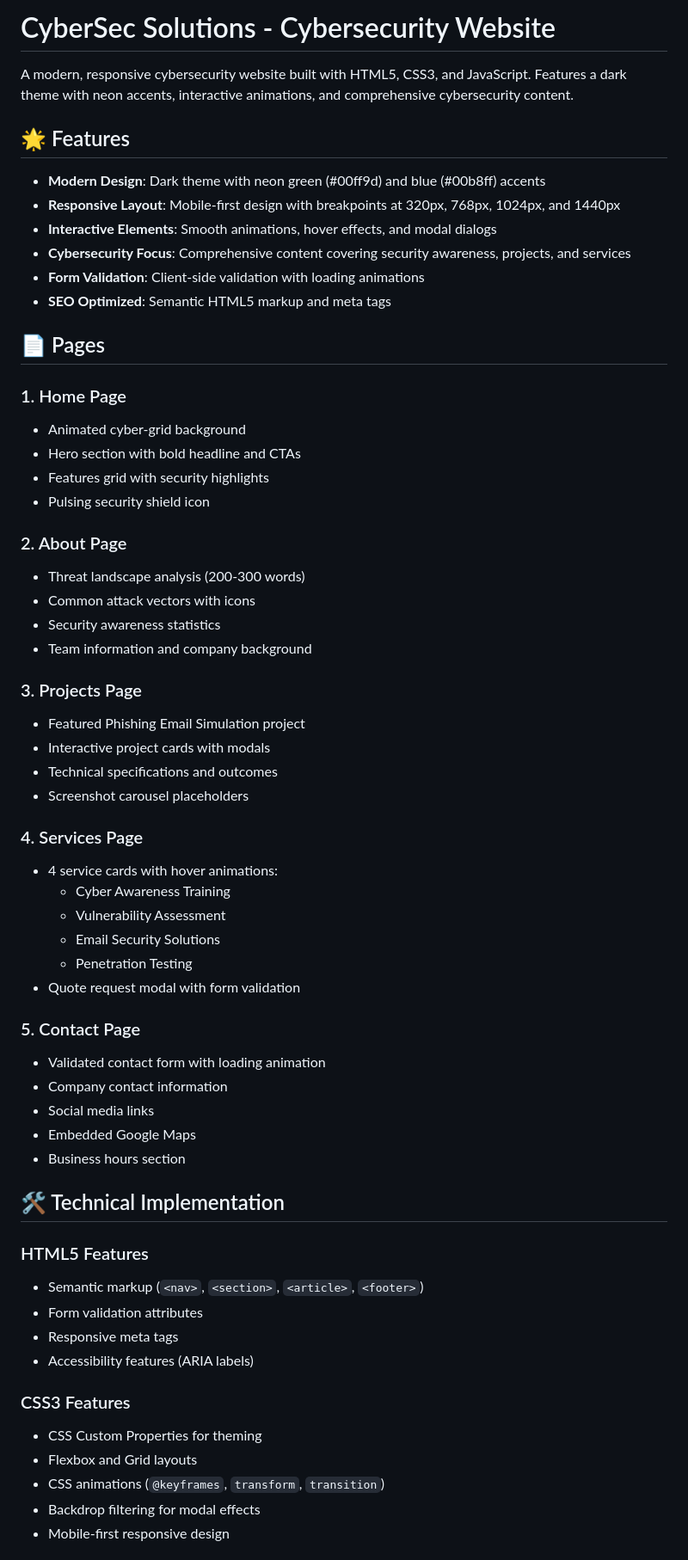
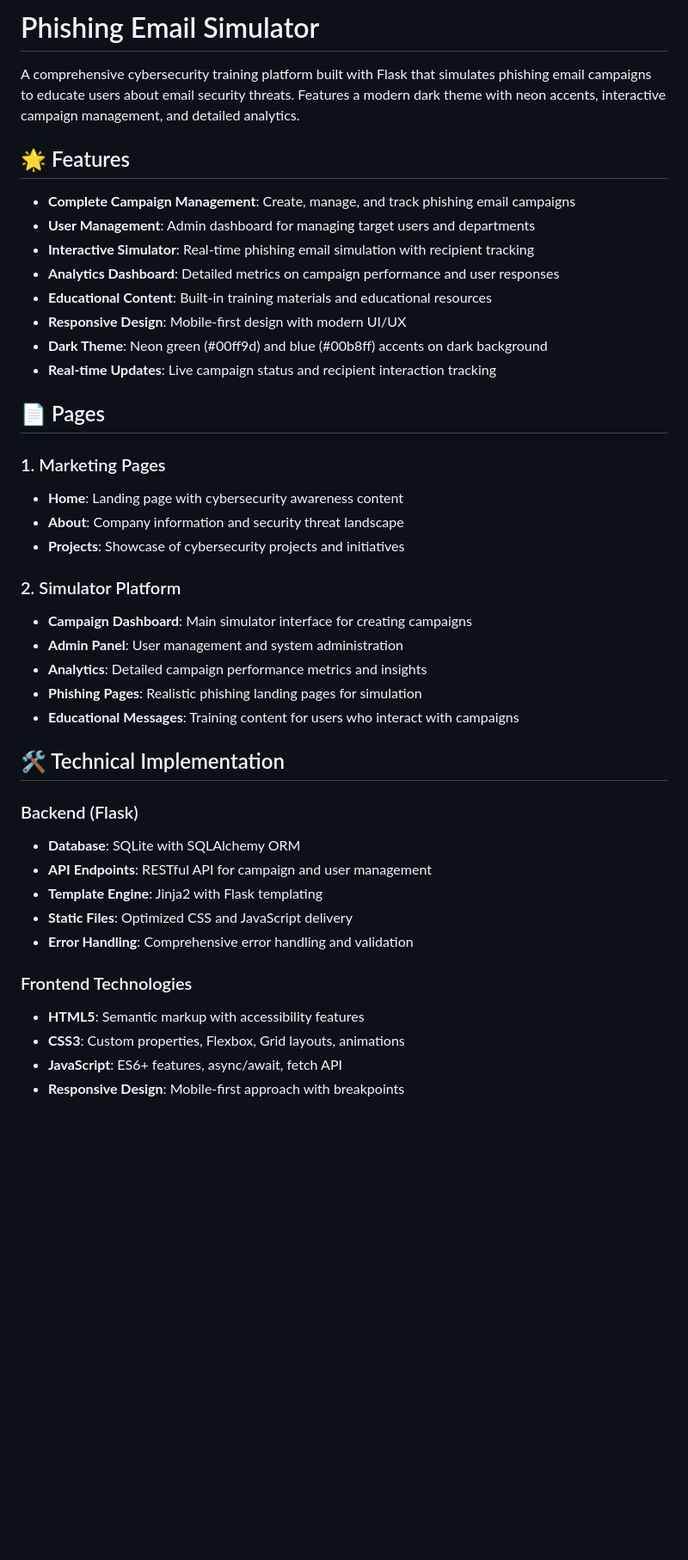
Before and after one commit to ElonCoding/Phishing-Email-Simulator-, a Markdown page: README.md, the part around one of its changes. Shown at 86% size. GitHub-like rendering; blank space fills up the shorter version.

```diff
--- a/README.md
+++ b/README.md
@@ -1,63 +1,44 @@
-# CyberSec Solutions - Cybersecurity Website
+# Phishing Email Simulator
 
-A modern, responsive cybersecurity website built with HTML5, CSS3, and JavaScript. Features a dark theme with neon accents, interactive animations, and comprehensive cybersecurity content.
+A comprehensive cybersecurity training platform built with Flask that simulates phishing email campaigns to educate users about email security threats. Features a modern dark theme with neon accents, interactive campaign management, and detailed analytics.
 
 ## 🌟 Features
 
-- **Modern Design**: Dark theme with neon green (#00ff9d) and blue (#00b8ff) accents
-- **Responsive Layout**: Mobile-first design with breakpoints at 320px, 768px, 1024px, and 1440px
-- **Interactive Elements**: Smooth animations, hover effects, and modal dialogs
-- **Cybersecurity Focus**: Comprehensive content covering security awareness, projects, and services
-- **Form Validation**: Client-side validation with loading animations
-- **SEO Optimized**: Semantic HTML5 markup and meta tags
+- **Complete Campaign Management**: Create, manage, and track phishing email campaigns
+- **User Management**: Admin dashboard for managing target users and departments
+- **Interactive Simulator**: Real-time phishing email simulation with recipient tracking
+- **Analytics Dashboard**: Detailed metrics on campaign performance and user responses
+- **Educational Content**: Built-in training materials and educational resources
+- **Responsive Design**: Mobile-first design with modern UI/UX
+- **Dark Theme**: Neon green (#00ff9d) and blue (#00b8ff) accents on dark background
+- **Real-time Updates**: Live campaign status and recipient interaction tracking
 
 ## 📄 Pages
 
-### 1. Home Page
-- Animated cyber-grid background
-- Hero section with bold headline and CTAs
-- Features grid with security highlights
-- Pulsing security shield icon
+### 1. Marketing Pages
+- **Home**: Landing page with cybersecurity awareness content
+- **About**: Company information and security threat landscape
+- **Projects**: Showcase of cybersecurity projects and initiatives
 
-### 2. About Page
-- Threat landscape analysis (200-300 words)
-- Common attack vectors with icons
-- Security awareness statistics
-- Team information and company background
-
-### 3. Projects Page
-- Featured Phishing Email Simulation project
-- Interactive project cards with modals
-- Technical specifications and outcomes
-- Screenshot carousel placeholders
-
-### 4. Services Page
-- 4 service cards with hover animations:
-  - Cyber Awareness Training
-  - Vulnerability Assessment
-  - Email Security Solutions
-  - Penetration Testing
-- Quote request modal with form validation
-
-### 5. Contact Page
-- Validated contact form with loading animation
-- Company contact information
-- Social media links
-- Embedded Google Maps
-- Business hours section
+### 2. Simulator Platform
+- **Campaign Dashboard**: Main simulator interface for creating campaigns
+- **Admin Panel**: User management and system administration
+- **Analytics**: Detailed campaign performance metrics and insights
+- **Phishing Pages**: Realistic phishing landing pages for simulation
+- **Educational Messages**: Training content for users who interact with campaigns
 
 ## 🛠 Technical Implementation
 
-### HTML5 Features
-- Semantic markup (`<nav>`, `<section>`, `<article>`, `<footer>`)
-- Form validation attributes
-- Responsive meta tags
-- Accessibility features (ARIA labels)
+### Backend (Flask)
+- **Database**: SQLite with SQLAlchemy ORM
+- **API Endpoints**: RESTful API for campaign and user management
+- **Template Engine**: Jinja2 with Flask templating
+- **Static Files**: Optimized CSS and JavaScript delivery
+- **Error Handling**: Comprehensive error handling and validation
 
-### CSS3 Features
-- CSS Custom Properties for theming
-- Flexbox and Grid layouts
-- CSS animations (`@keyframes`, `transform`, `transition`)
-- Backdrop filtering for modal effects
-- Mobile-first responsive design
+### Frontend Technologies
+- **HTML5**: Semantic markup with accessibility features
+- **CSS3**: Custom properties, Flexbox, Grid layouts, animations
+- **JavaScript**: ES6+ features, async/await, fetch API
+- **Responsive Design**: Mobile-first approach with breakpoints
 
```
Also changed, not shown: other parts of README.md (+123 -75 lines).
